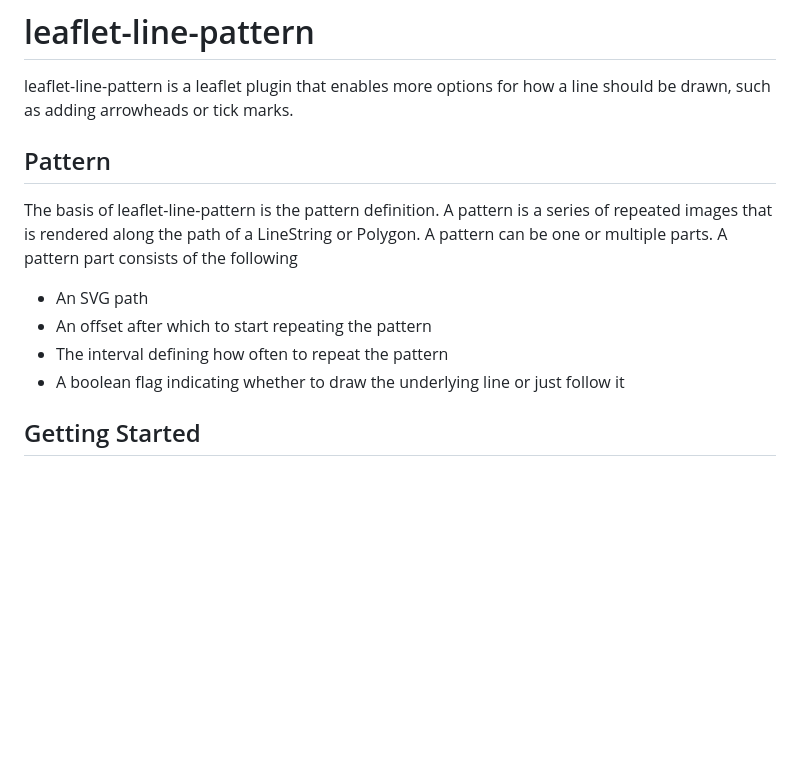
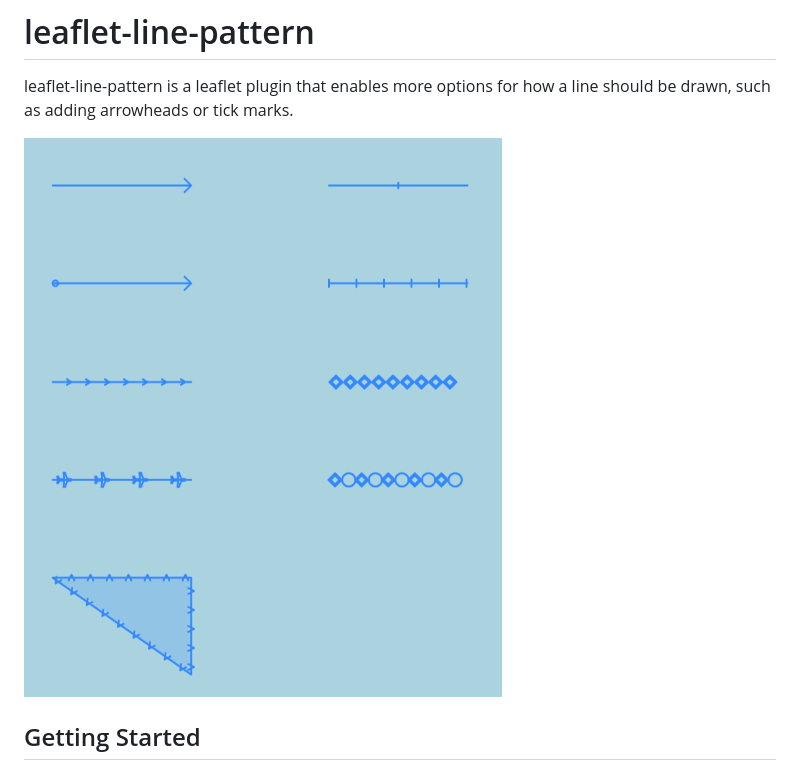
Before and after one commit to tjasz/leaflet-line-pattern, a Markdown page: README.md, the part around the change. Drawn GitHub-style; pictures changed too: img/demo.png (added); blank space fills up the shorter version.

Commit message:
Add demo screenshot to README

```diff
--- a/README.md
+++ b/README.md
@@ -2,16 +2,7 @@
 
 leaflet-line-pattern is a leaflet plugin that enables more options for how a line should be drawn, such as adding arrowheads or tick marks.
 
-## Pattern
-
-The basis of leaflet-line-pattern is the pattern definition.
-A pattern is a series of repeated images that is rendered along the path of a LineString or Polygon.
-A pattern can be one or multiple parts.
-A pattern part consists of the following
-- An SVG path
-- An offset after which to start repeating the pattern
-- The interval defining how often to repeat the pattern
-- A boolean flag indicating whether to draw the underlying line or just follow it
+![lines drawn with various patterns](./img/demo.png)
 
 ## Getting Started
 
```
Also changed, not shown: 1 other file.
